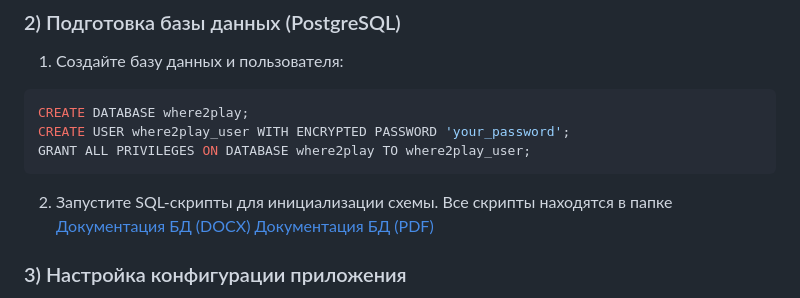
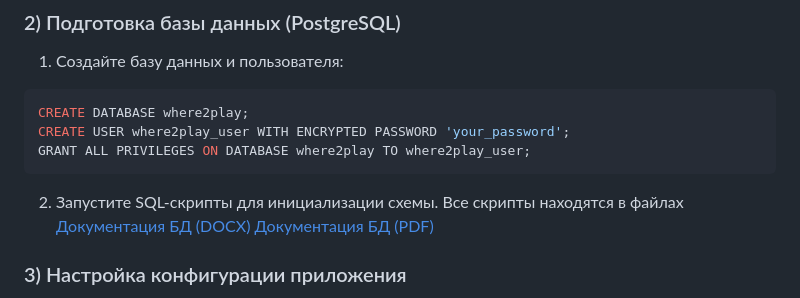
Before and after one commit to RRRaptoRRR/Where2Play_prototype, a Markdown page: README.md, the part around the change. Drawn GitHub-style.

````diff
--- a/README.md
+++ b/README.md
@@ -71,7 +71,7 @@ CREATE USER where2play_user WITH ENCRYPTED PASSWORD 'your_password';
 GRANT ALL PRIVILEGES ON DATABASE where2play TO where2play_user;
 ```
 
-2. Запустите SQL-скрипты для инициализации схемы. Все скрипты находятся в папке [Документация БД (DOCX)](docs/БД.docx)
+2. Запустите SQL-скрипты для инициализации схемы. Все скрипты находятся в файлах [Документация БД (DOCX)](docs/БД.docx)
 [Документация БД (PDF)](docs/БД.pdf)
 
 
````
